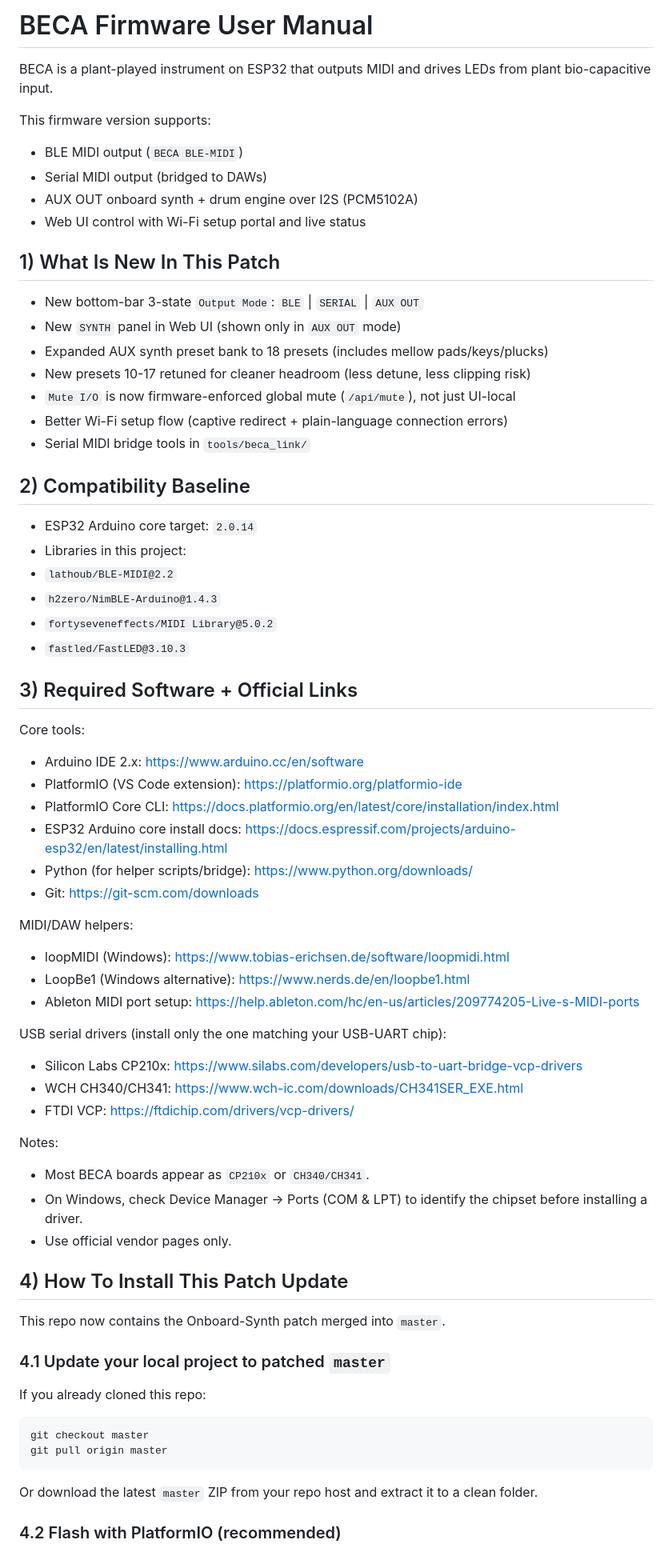
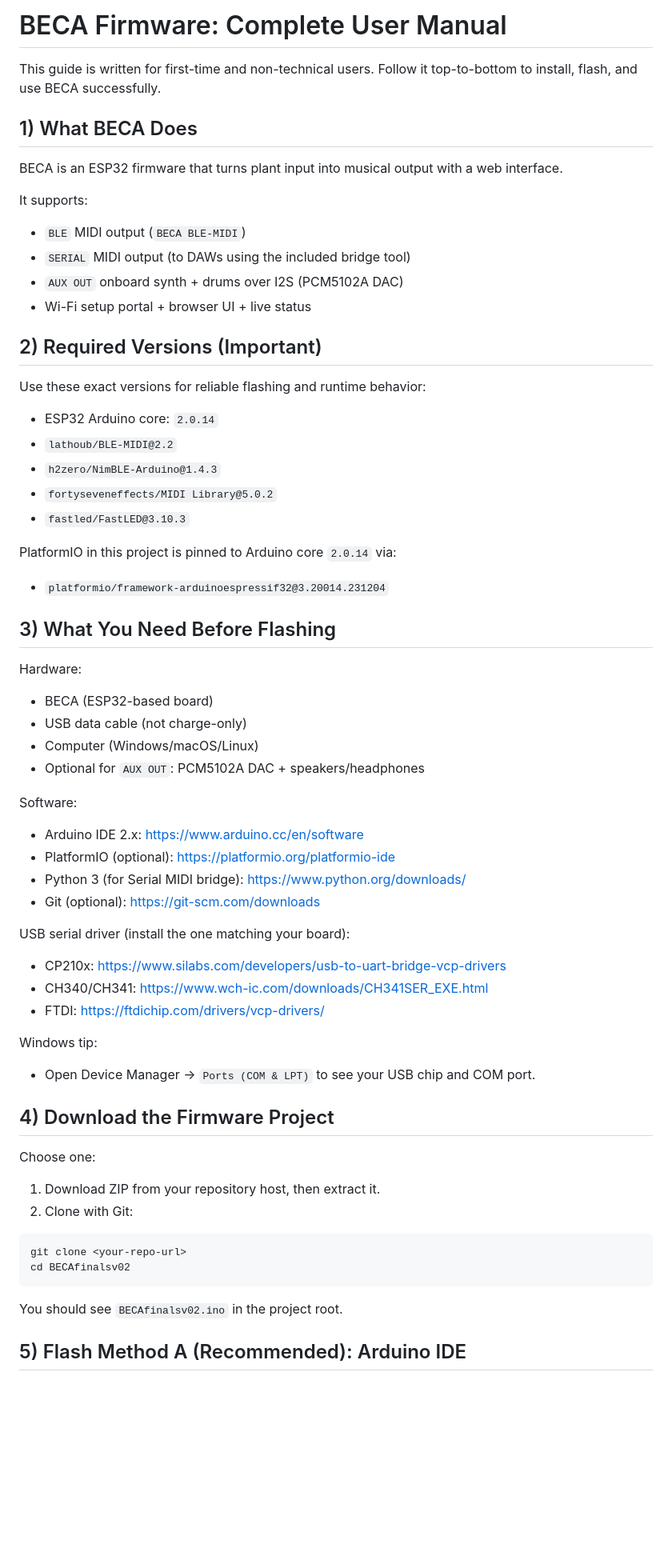
Before and after one commit to fattyrecordingco/BECAfirmware, a Markdown page: README.md, the part around one of its changes. Shown at 80% size. Drawn GitHub-style; blank space fills up the shorter version.

````diff
--- a/README.md
+++ b/README.md
@@ -1,76 +1,66 @@
-# BECA Firmware User Manual
+# BECA Firmware: Complete User Manual
 
-BECA is a plant-played instrument on ESP32 that outputs MIDI and drives LEDs from plant bio-capacitive input.
+This guide is written for first-time and non-technical users.
+Follow it top-to-bottom to install, flash, and use BECA successfully.
 
-This firmware version supports:
+## 1) What BECA Does
 
-- BLE MIDI output (`BECA BLE-MIDI`)
-- Serial MIDI output (bridged to DAWs)
-- AUX OUT onboard synth + drum engine over I2S (PCM5102A)
-- Web UI control with Wi-Fi setup portal and live status
+BECA is an ESP32 firmware that turns plant input into musical output with a web interface.
 
-## 1) What Is New In This Patch
+It supports:
+- `BLE` MIDI output (`BECA BLE-MIDI`)
+- `SERIAL` MIDI output (to DAWs using the included bridge tool)
+- `AUX OUT` onboard synth + drums over I2S (PCM5102A DAC)
+- Wi-Fi setup portal + browser UI + live status
 
-- New bottom-bar 3-state `Output Mode`: `BLE` | `SERIAL` | `AUX OUT`
-- New `SYNTH` panel in Web UI (shown only in `AUX OUT` mode)
-- Expanded AUX synth preset bank to 18 presets (includes mellow pads/keys/plucks)
-- New presets 10-17 retuned for cleaner headroom (less detune, less clipping risk)
-- `Mute I/O` is now firmware-enforced global mute (`/api/mute`), not just UI-local
-- Better Wi-Fi setup flow (captive redirect + plain-language connection errors)
-- Serial MIDI bridge tools in `tools/beca_link/`
+## 2) Required Versions (Important)
 
-## 2) Compatibility Baseline
+Use these exact versions for reliable flashing and runtime behavior:
 
-- ESP32 Arduino core target: `2.0.14`
-- Libraries in this project:
+- ESP32 Arduino core: `2.0.14`
 - `lathoub/BLE-MIDI@2.2`
 - `h2zero/NimBLE-Arduino@1.4.3`
 - `fortyseveneffects/MIDI Library@5.0.2`
 - `fastled/FastLED@3.10.3`
 
-## 3) Required Software + Official Links
+PlatformIO in this project is pinned to Arduino core `2.0.14` via:
+- `platformio/framework-arduinoespressif32@3.20014.231204`
 
-Core tools:
+## 3) What You Need Before Flashing
 
+Hardware:
+- BECA (ESP32-based board)
+- USB data cable (not charge-only)
+- Computer (Windows/macOS/Linux)
+- Optional for `AUX OUT`: PCM5102A DAC + speakers/headphones
+
+Software:
 - Arduino IDE 2.x: https://www.arduino.cc/en/software
-- PlatformIO (VS Code extension): https://platformio.org/platformio-ide
-- PlatformIO Core CLI: https://docs.platformio.org/en/latest/core/installation/index.html
-- ESP32 Arduino core install docs: https://docs.espressif.com/projects/arduino-esp32/en/latest/installing.html
-- Python (for helper scripts/bridge): https://www.python.org/downloads/
-- Git: https://git-scm.com/downloads
+- PlatformIO (optional): https://platformio.org/platformio-ide
+- Python 3 (for Serial MIDI bridge): https://www.python.org/downloads/
+- Git (optional): https://git-scm.com/downloads
 
-MIDI/DAW helpers:
+USB serial driver (install the one matching your board):
+- CP210x: https://www.silabs.com/developers/usb-to-uart-bridge-vcp-drivers
+- CH340/CH341: https://www.wch-ic.com/downloads/CH341SER_EXE.html
+- FTDI: https://ftdichip.com/drivers/vcp-drivers/
 
-- loopMIDI (Windows): https://www.tobias-erichsen.de/software/loopmidi.html
-- LoopBe1 (Windows alternative): https://www.nerds.de/en/loopbe1.html
-- Ableton MIDI port setup: https://help.ableton.com/hc/en-us/articles/209774205-Live-s-MIDI-ports
+Windows tip:
+- Open Device Manager -> `Ports (COM & LPT)` to see your USB chip and COM port.
 
-USB serial drivers (install only the one matching your USB-UART chip):
+## 4) Download the Firmware Project
 
-- Silicon Labs CP210x: https://www.silabs.com/developers/usb-to-uart-bridge-vcp-drivers
-- WCH CH340/CH341: https://www.wch-ic.com/downloads/CH341SER_EXE.html
-- FTDI VCP: https://ftdichip.com/drivers/vcp-drivers/
+Choose one:
 
-Notes:
-
-- Most BECA boards appear as `CP210x` or `CH340/CH341`.
-- On Windows, check Device Manager -> Ports (COM & LPT) to identify the chipset before installing a driver.
-- Use official vendor pages only.
-
-## 4) How To Install This Patch Update
-
-This repo now contains the Onboard-Synth patch merged into `master`.
-
-### 4.1 Update your local project to patched `master`
-
-If you already cloned this repo:
+1. Download ZIP from your repository host, then extract it.
+2. Clone with Git:
 
 ```bash
-git checkout master
-git pull origin master
+git clone <your-repo-url>
+cd BECAfinalsv02
 ```
 
-Or download the latest `master` ZIP from your repo host and extract it to a clean folder.
+You should see `BECAfinalsv02.ino` in the project root.
 
-### 4.2 Flash with PlatformIO (recommended)
+## 5) Flash Method A (Recommended): Arduino IDE
 
````
Also changed, not shown: other parts of README.md (+195 -154 lines).
